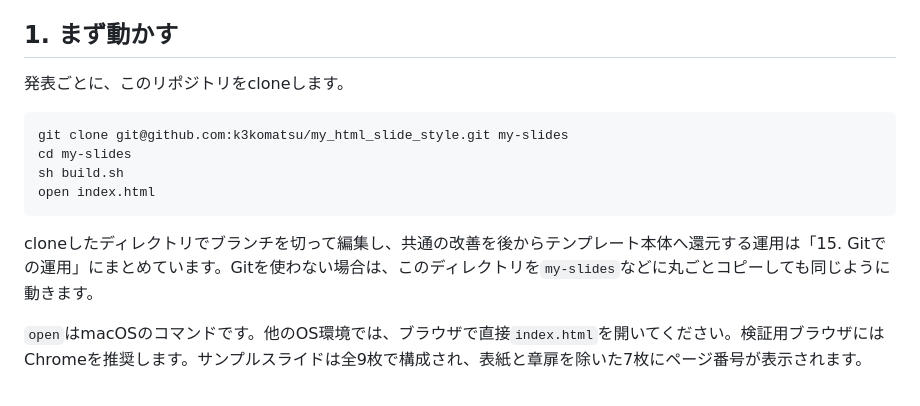
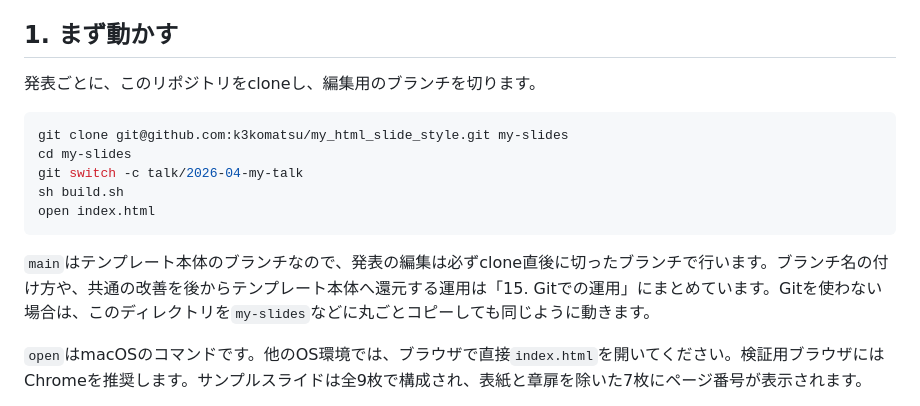
Before and after one commit to k3komatsu/my_html_slide_style, a Markdown page: README.md, the part around the change. Rendered like a GitHub page.

Commit message:
docs: 導入時にclone直後のブランチ作成を明記

````diff
--- a/README.md
+++ b/README.md
@@ -6,16 +6,17 @@
 
 ## 1. まず動かす
 
-発表ごとに、このリポジトリをcloneします。
+発表ごとに、このリポジトリをcloneし、編集用のブランチを切ります。
 
 ```sh
 git clone git@github.com:k3komatsu/my_html_slide_style.git my-slides
 cd my-slides
+git switch -c talk/2026-04-my-talk
 sh build.sh
 open index.html
 ```
 
-cloneしたディレクトリでブランチを切って編集し、共通の改善を後からテンプレート本体へ還元する運用は「15. Gitでの運用」にまとめています。Gitを使わない場合は、このディレクトリを`my-slides`などに丸ごとコピーしても同じように動きます。
+`main`はテンプレート本体のブランチなので、発表の編集は必ずclone直後に切ったブランチで行います。ブランチ名の付け方や、共通の改善を後からテンプレート本体へ還元する運用は「15. Gitでの運用」にまとめています。Gitを使わない場合は、このディレクトリを`my-slides`などに丸ごとコピーしても同じように動きます。
 
 `open`はmacOSのコマンドです。他のOS環境では、ブラウザで直接`index.html`を開いてください。検証用ブラウザにはChromeを推奨します。サンプルスライドは全9枚で構成され、表紙と章扉を除いた7枚にページ番号が表示されます。
 
````
